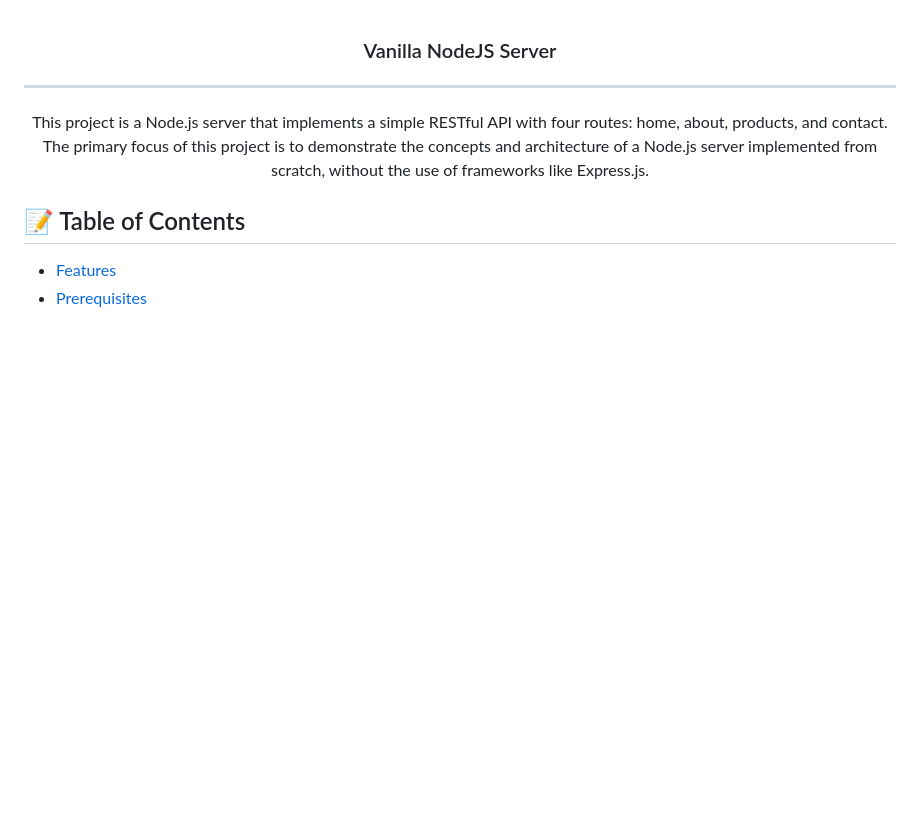
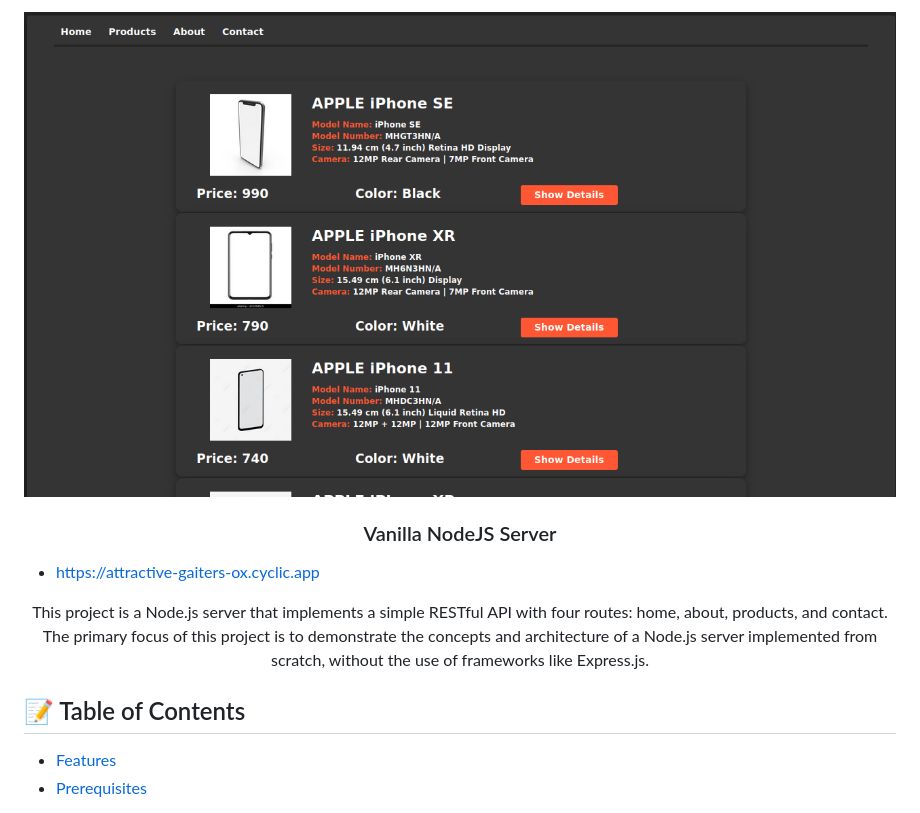
Before and after one commit to Oussa-Err/Vanilla-NodeJS, a Markdown page: README.md, the part around the change. GitHub-like rendering; pictures changed too: Screenshot.png (added); blank space fills up the shorter version.

```diff
--- a/README.md
+++ b/README.md
@@ -1,6 +1,10 @@
+
+<img src="./Screenshot.png" alt="Screenshot" align="center"/>
+
 <h3 align="center">Vanilla NodeJS Server</h3>
 
----
+- https://attractive-gaiters-ox.cyclic.app
+
 
 <p align="center"> This project is a Node.js server that implements a simple RESTful API with four routes: home, about, products, and contact. The primary focus of this project is to demonstrate the concepts and architecture of a Node.js server implemented from scratch, without the use of frameworks like Express.js.
     <br>
```
